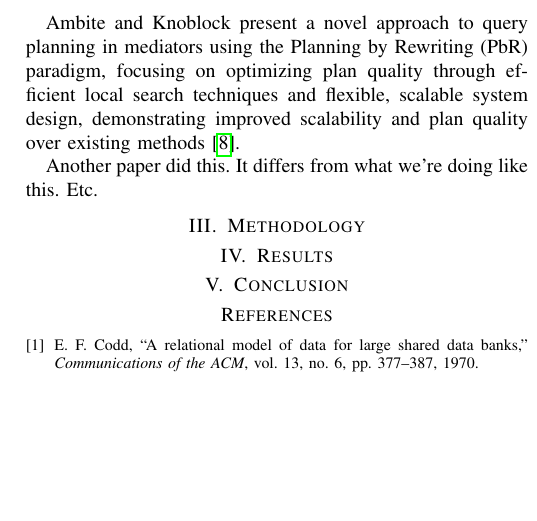
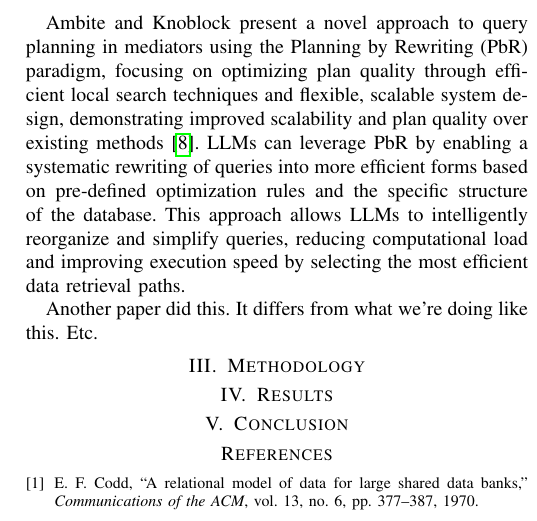
Before and after one commit to MatousAc/llamaExecPlan, a LaTeX paper (report/main.tex, which reads report/sections/stateOfTheArt.tex): part of one column of page 2 of 2, cut so that both start at the same text, the shorter picture padded with empty space. Compiled offline with pdfLaTeX.

Commit message:
adding to related work

```diff
--- a/report/sections/stateOfTheArt.tex
+++ b/report/sections/stateOfTheArt.tex
@@ -7,6 +7,6 @@ Wang et al. explore another aspect relating to our research in their development
 
 Ali et al. present an approach for optimizing the querying of large-scale heterogeneous models in low-code platforms through compile-time static analysis and specific query optimizers/translators, aiming to improve query execution time and memory footprint \cite{Ali2020EfficientlyQM}. They do not fully address real-time adaptability in highly dynamic or unpredictable data environments, but it may be fruitful to combine their techniques with LLM optimization in the future. Additionally, a well-trained LLM may be able to provide more robust optimization.
 
-Ambite and Knoblock present a novel approach to query planning in mediators using the Planning by Rewriting (PbR) paradigm, focusing on optimizing plan quality through efficient local search techniques and flexible, scalable system design, demonstrating improved scalability and plan quality over existing methods \cite{Ambite2000FlexibleQP}.
+Ambite and Knoblock present a novel approach to query planning in mediators using the Planning by Rewriting (PbR) paradigm, focusing on optimizing plan quality through efficient local search techniques and flexible, scalable system design, demonstrating improved scalability and plan quality over existing methods \cite{Ambite2000FlexibleQP}. LLMs can leverage PbR by enabling a systematic rewriting of queries into more efficient forms based on pre-defined optimization rules and the specific structure of the database. This approach allows LLMs to intelligently reorganize and simplify queries, reducing computational load and improving execution speed by selecting the most efficient data retrieval paths.
 
 Another paper did this. It differs from what we're doing like this. Etc.
```
Also changed, not shown: report/main.pdf.
